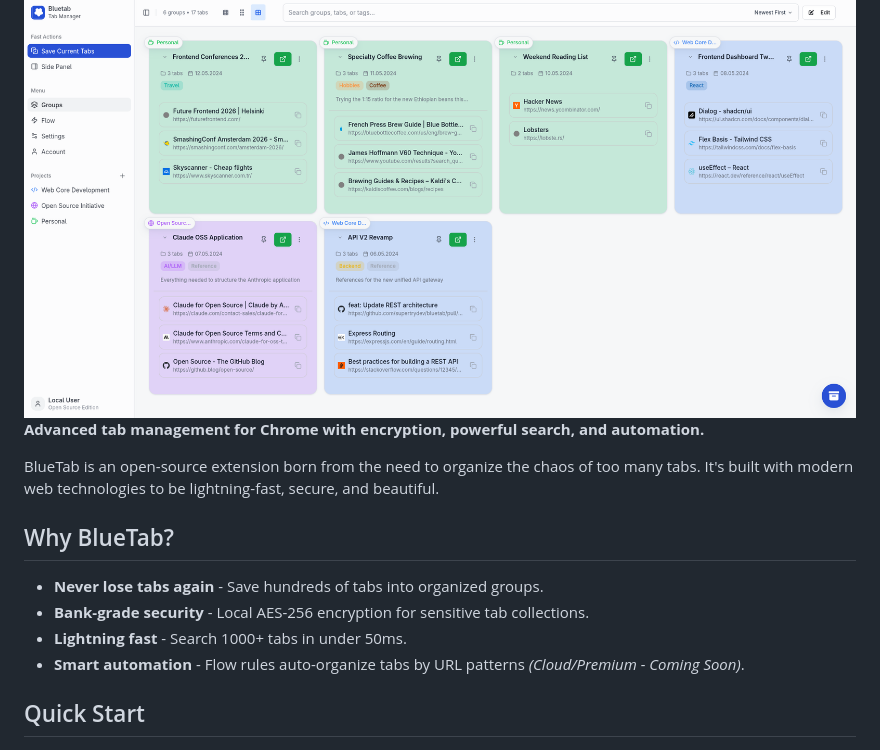
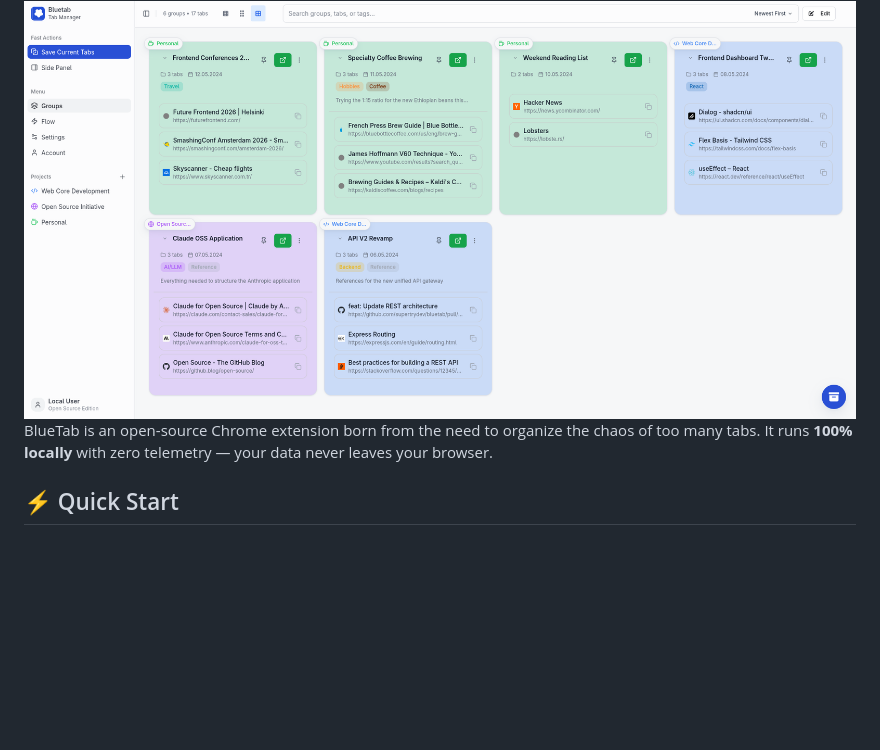
Before and after one commit to supertrydev/bluetab, a Markdown page: README.md, the part around one of its changes. Drawn GitHub-style; blank space fills up the shorter version.

```diff
--- a/README.md
+++ b/README.md
@@ -2,18 +17,9 @@
 
 <img src="docs/images/hero.png" width="100%" alt="BlueTab Manager Dashboard">
 
-**Advanced tab management for Chrome with encryption, powerful search, and automation.**
+BlueTab is an open-source Chrome extension born from the need to organize the chaos of too many tabs. It runs **100% locally** with zero telemetry — your data never leaves your browser.
 
-BlueTab is an open-source extension born from the need to organize the chaos of too many tabs. It's built with modern web technologies to be lightning-fast, secure, and beautiful.
-
-## Why BlueTab?
-
-- **Never lose tabs again** - Save hundreds of tabs into organized groups.
-- **Bank-grade security** - Local AES-256 encryption for sensitive tab collections.
-- **Lightning fast** - Search 1000+ tabs in under 50ms.
-- **Smart automation** - Flow rules auto-organize tabs by URL patterns *(Cloud/Premium - Coming Soon)*.
-
-## Quick Start
+## ⚡ Quick Start
 
 <img src="docs/images/sidebar.png" width="300" alt="BlueTab Sidebar Interface">
 
```
Also changed, not shown: other parts of README.md (+100 -44 lines).
